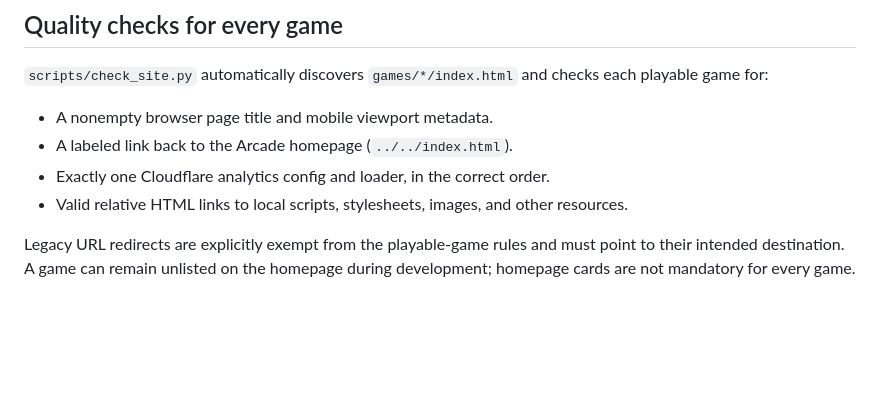
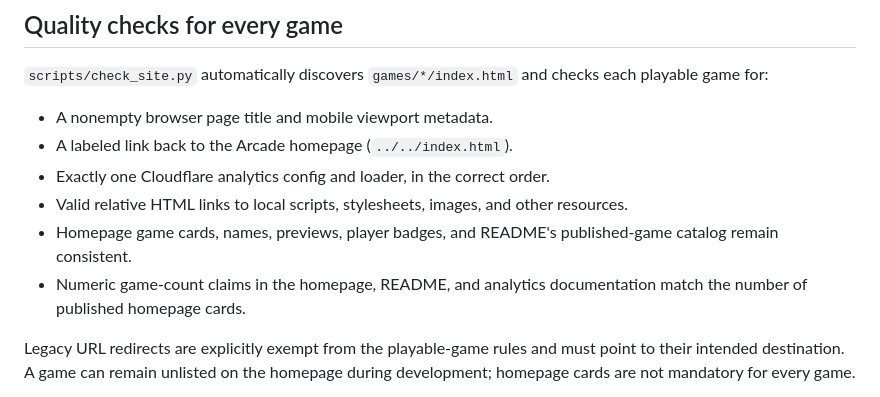
Before and after one commit to meredithzou/mia-michelle-arcade, a Markdown page: README.md, the part around the change. Rendered like a GitHub page; blank space fills up the shorter version.

Commit message:
docs: document homepage and README consistency checks

```diff
--- a/README.md
+++ b/README.md
@@ -35,6 +35,8 @@ No app server, login, or build framework is required. Game preferences are store
 - A labeled link back to the Arcade homepage (`../../index.html`).
 - Exactly one Cloudflare analytics config and loader, in the correct order.
 - Valid relative HTML links to local scripts, stylesheets, images, and other resources.
+- Homepage game cards, names, previews, player badges, and README's published-game catalog remain consistent.
+- Numeric game-count claims in the homepage, README, and analytics documentation match the number of published homepage cards.
 
 Legacy URL redirects are explicitly exempt from the playable-game rules and must point to their intended destination. A game can remain unlisted on the homepage during development; homepage cards are not mandatory for every game.
 
```
